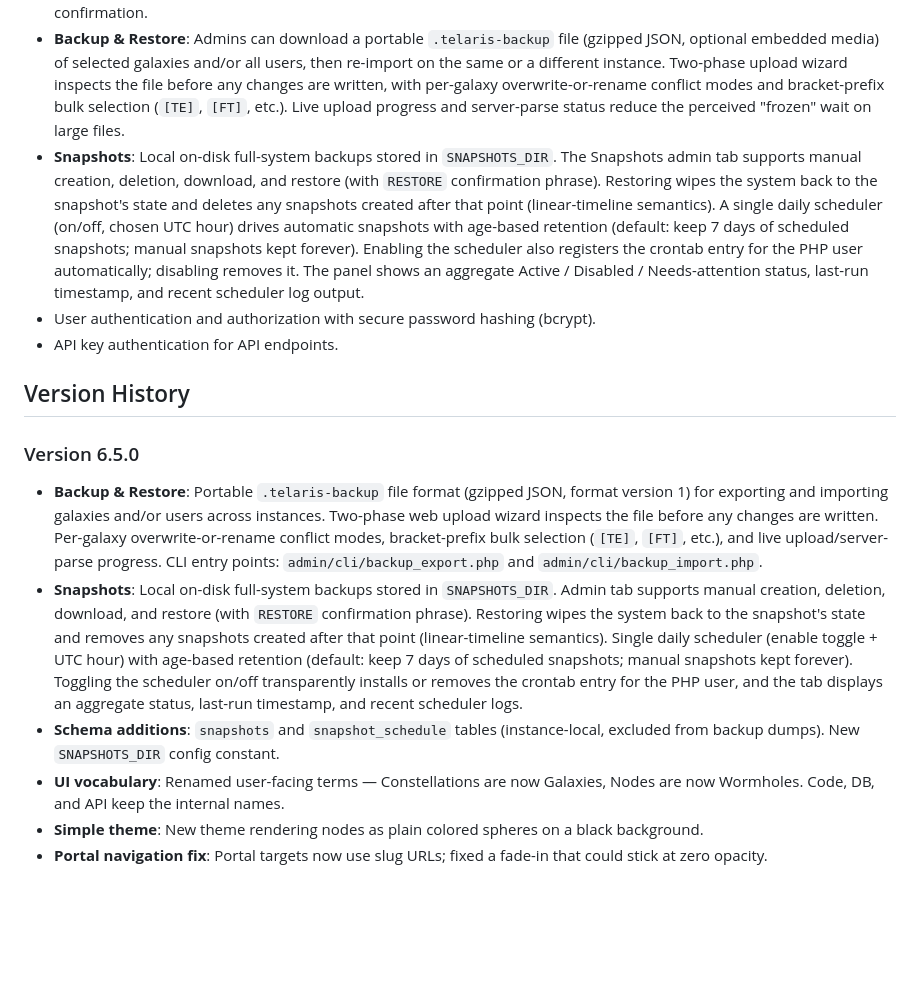
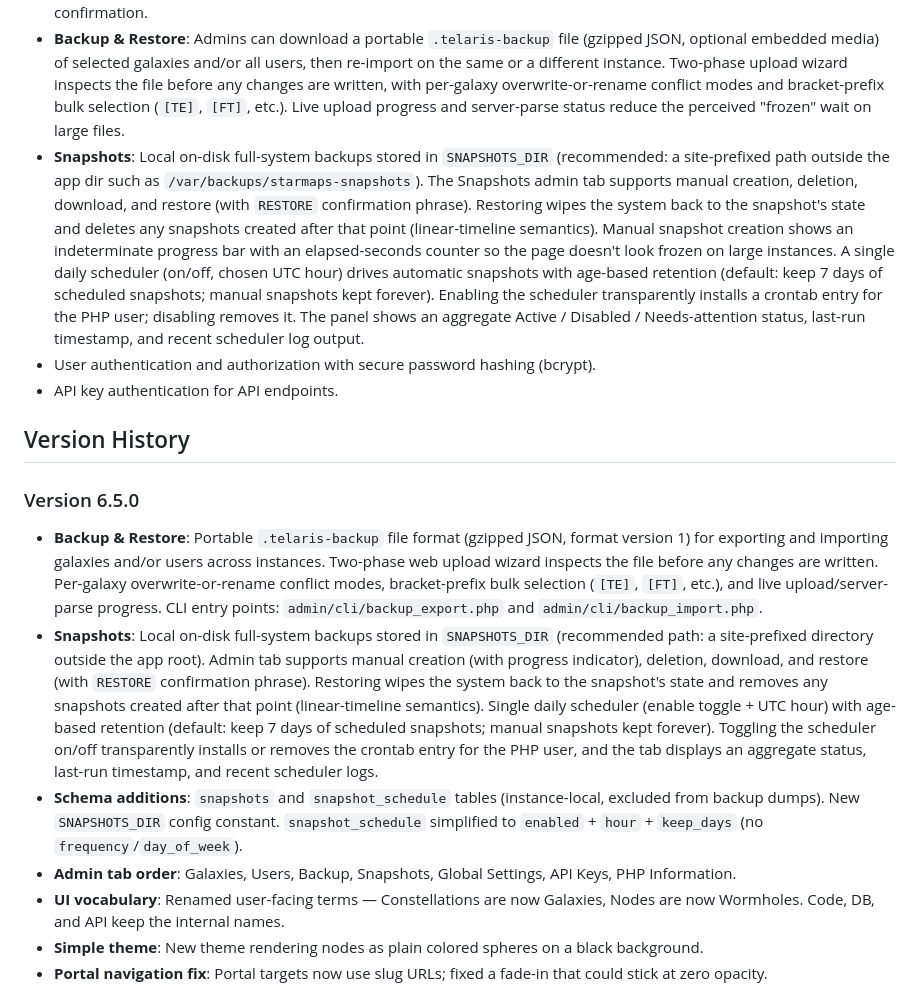
Before and after one commit to theagitist/telaris, a Markdown page: README.md, the part around the change. Drawn GitHub-style; blank space fills up the shorter version.

Commit message:
docs: note snapshot progress indicator, simplified schedule schema, and tab order

```diff
--- a/README.md
+++ b/README.md
@@ -295,7 +295,7 @@ tests/
 - **Bulk Keyword Loading**: Optimized database access with batch queries to eliminate N+1 performance issues.
 - **Constellation Refresh**: Imported constellations can be refreshed directly from the admin dropdown with in-modal confirmation.
 - **Backup & Restore**: Admins can download a portable `.telaris-backup` file (gzipped JSON, optional embedded media) of selected galaxies and/or all users, then re-import on the same or a different instance. Two-phase upload wizard inspects the file before any changes are written, with per-galaxy overwrite-or-rename conflict modes and bracket-prefix bulk selection (`[TE]`, `[FT]`, etc.). Live upload progress and server-parse status reduce the perceived "frozen" wait on large files.
-- **Snapshots**: Local on-disk full-system backups stored in `SNAPSHOTS_DIR`. The Snapshots admin tab supports manual creation, deletion, download, and restore (with `RESTORE` confirmation phrase). Restoring wipes the system back to the snapshot's state and deletes any snapshots created after that point (linear-timeline semantics). A single daily scheduler (on/off, chosen UTC hour) drives automatic snapshots with age-based retention (default: keep 7 days of scheduled snapshots; manual snapshots kept forever). Enabling the scheduler also registers the crontab entry for the PHP user automatically; disabling removes it. The panel shows an aggregate Active / Disabled / Needs-attention status, last-run timestamp, and recent scheduler log output.
+- **Snapshots**: Local on-disk full-system backups stored in `SNAPSHOTS_DIR` (recommended: a site-prefixed path outside the app dir such as `/var/backups/starmaps-snapshots`). The Snapshots admin tab supports manual creation, deletion, download, and restore (with `RESTORE` confirmation phrase). Restoring wipes the system back to the snapshot's state and deletes any snapshots created after that point (linear-timeline semantics). Manual snapshot creation shows an indeterminate progress bar with an elapsed-seconds counter so the page doesn't look frozen on large instances. A single daily scheduler (on/off, chosen UTC hour) drives automatic snapshots with age-based retention (default: keep 7 days of scheduled snapshots; manual snapshots kept forever). Enabling the scheduler transparently installs a crontab entry for the PHP user; disabling removes it. The panel shows an aggregate Active / Disabled / Needs-attention status, last-run timestamp, and recent scheduler log output.
 - User authentication and authorization with secure password hashing (bcrypt).
 - API key authentication for API endpoints.
 
@@ -303,8 +303,9 @@ tests/
 
 ### Version 6.5.0
 - **Backup & Restore**: Portable `.telaris-backup` file format (gzipped JSON, format version 1) for exporting and importing galaxies and/or users across instances. Two-phase web upload wizard inspects the file before any changes are written. Per-galaxy overwrite-or-rename conflict modes, bracket-prefix bulk selection (`[TE]`, `[FT]`, etc.), and live upload/server-parse progress. CLI entry points: `admin/cli/backup_export.php` and `admin/cli/backup_import.php`.
-- **Snapshots**: Local on-disk full-system backups stored in `SNAPSHOTS_DIR`. Admin tab supports manual creation, deletion, download, and restore (with `RESTORE` confirmation phrase). Restoring wipes the system back to the snapshot's state and removes any snapshots created after that point (linear-timeline semantics). Single daily scheduler (enable toggle + UTC hour) with age-based retention (default: keep 7 days of scheduled snapshots; manual snapshots kept forever). Toggling the scheduler on/off transparently installs or removes the crontab entry for the PHP user, and the tab displays an aggregate status, last-run timestamp, and recent scheduler logs.
-- **Schema additions**: `snapshots` and `snapshot_schedule` tables (instance-local, excluded from backup dumps). New `SNAPSHOTS_DIR` config constant.
+- **Snapshots**: Local on-disk full-system backups stored in `SNAPSHOTS_DIR` (recommended path: a site-prefixed directory outside the app root). Admin tab supports manual creation (with progress indicator), deletion, download, and restore (with `RESTORE` confirmation phrase). Restoring wipes the system back to the snapshot's state and removes any snapshots created after that point (linear-timeline semantics). Single daily scheduler (enable toggle + UTC hour) with age-based retention (default: keep 7 days of scheduled snapshots; manual snapshots kept forever). Toggling the scheduler on/off transparently installs or removes the crontab entry for the PHP user, and the tab displays an aggregate status, last-run timestamp, and recent scheduler logs.
+- **Schema additions**: `snapshots` and `snapshot_schedule` tables (instance-local, excluded from backup dumps). New `SNAPSHOTS_DIR` config constant. `snapshot_schedule` simplified to `enabled` + `hour` + `keep_days` (no `frequency`/`day_of_week`).
+- **Admin tab order**: Galaxies, Users, Backup, Snapshots, Global Settings, API Keys, PHP Information.
 - **UI vocabulary**: Renamed user-facing terms — Constellations are now Galaxies, Nodes are now Wormholes. Code, DB, and API keep the internal names.
 - **Simple theme**: New theme rendering nodes as plain colored spheres on a black background.
 - **Portal navigation fix**: Portal targets now use slug URLs; fixed a fade-in that could stick at zero opacity.
```
